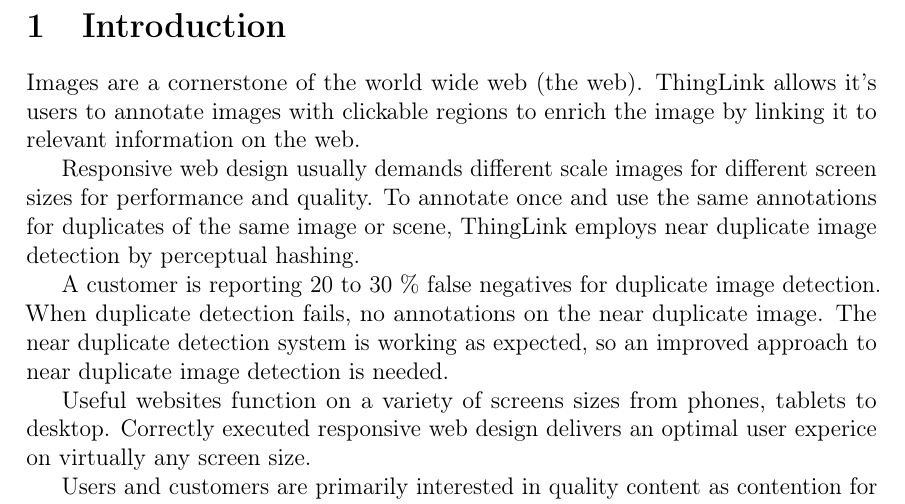
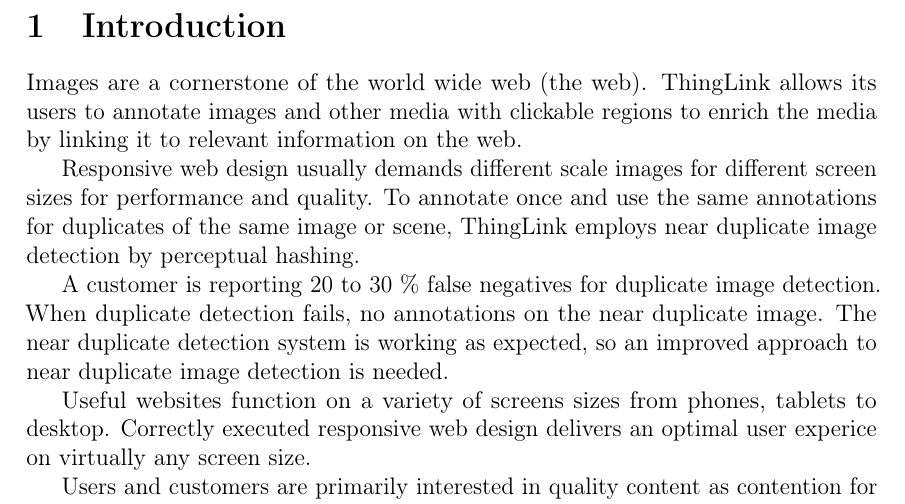
Before and after one commit to sulmanen/hash-thesis, a LaTeX thesis (hash.tex): part of page 9 of 44, cut so that both start at the same text. Compiled offline with pdfLaTeX; a LaTeX package or settings file that is missing is left out.

Commit message:
fix grammar

```diff
--- a/hash.tex
+++ b/hash.tex
@@ -422,7 +422,7 @@
 %% Leave first page empty
 \thispagestyle{empty}
 
-Images are a cornerstone of the world wide web (the web). ThingLink allows it's users to annotate images with clickable regions to enrich the image by linking it to relevant information on the web.
+Images are a cornerstone of the world wide web (the web). ThingLink allows its users to annotate images and other media with clickable regions to enrich the media by linking it to relevant information on the web.
 
 Responsive web design usually demands different scale images for different screen sizes for performance and quality. To annotate once and use the same annotations for duplicates of the same image or scene, ThingLink employs near duplicate image detection by perceptual hashing.
 
```
